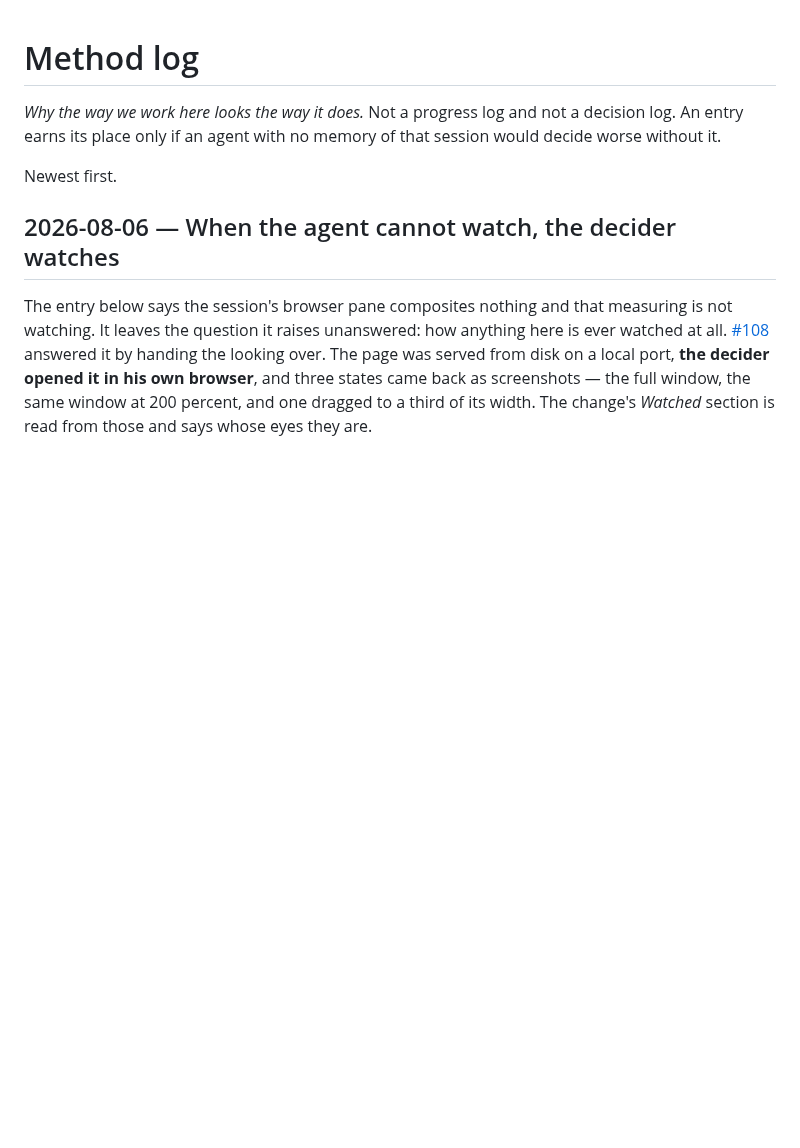
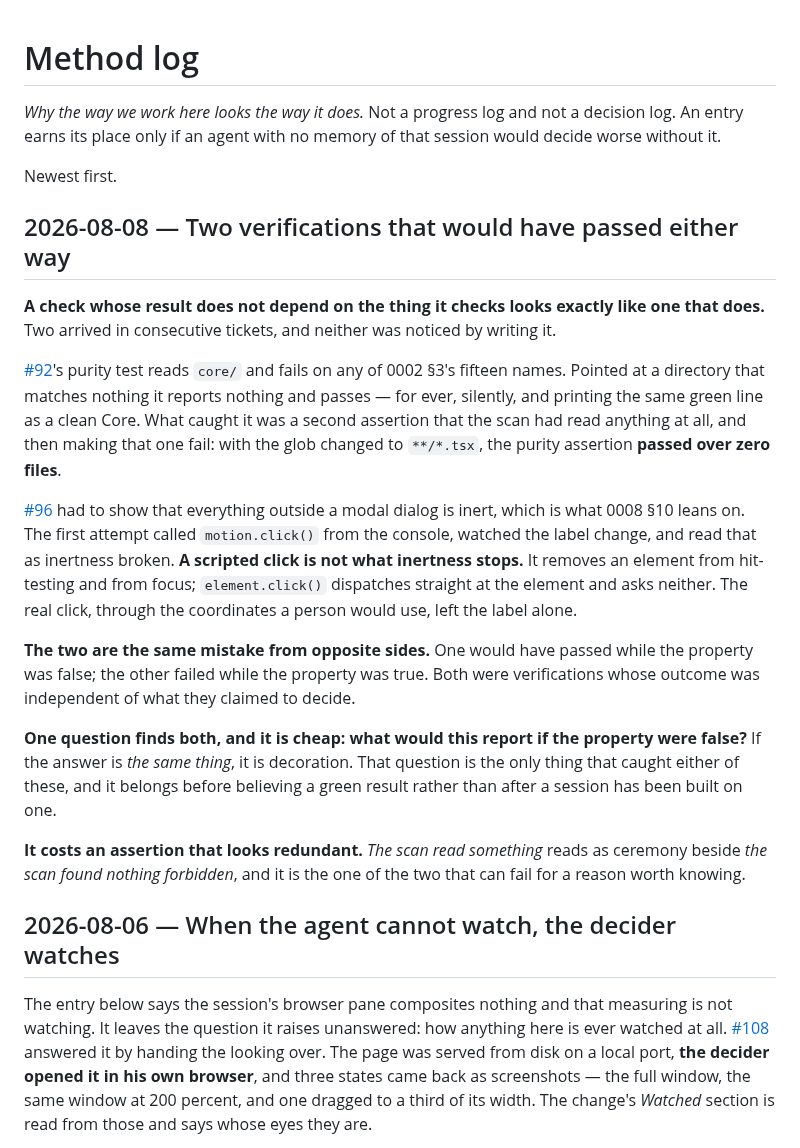
Before and after one commit to nanatsusaya/dot-panic, a Markdown page: docs/method-log.md, the part around the change. Drawn GitHub-style; blank space fills up the shorter version.

```diff
--- a/docs/method-log.md
+++ b/docs/method-log.md
@@ -5,6 +5,40 @@ decision log. An entry earns its place only if an agent with no memory of that
 session would decide worse without it.
 
 Newest first.
+
+## 2026-08-08 — Two verifications that would have passed either way
+
+**A check whose result does not depend on the thing it checks looks exactly like
+one that does.** Two arrived in consecutive tickets, and neither was noticed by
+writing it.
+
+[#92](https://github.com/nanatsusaya/dot-panic/issues/92)'s purity test reads
+`core/` and fails on any of 0002 §3's fifteen names. Pointed at a directory that
+matches nothing it reports nothing and passes — for ever, silently, and printing
+the same green line as a clean Core. What caught it was a second assertion that
+the scan had read anything at all, and then making that one fail: with the glob
+changed to `**/*.tsx`, the purity assertion **passed over zero files**.
+
+[#96](https://github.com/nanatsusaya/dot-panic/issues/96) had to show that
+everything outside a modal dialog is inert, which is what 0008 §10 leans on. The
+first attempt called `motion.click()` from the console, watched the label change,
+and read that as inertness broken. **A scripted click is not what inertness
+stops.** It removes an element from hit-testing and from focus;
+`element.click()` dispatches straight at the element and asks neither. The real
+click, through the coordinates a person would use, left the label alone.
+
+**The two are the same mistake from opposite sides.** One would have passed while
+the property was false; the other failed while the property was true. Both were
+verifications whose outcome was independent of what they claimed to decide.
+
+**One question finds both, and it is cheap: what would this report if the
+property were false?** If the answer is *the same thing*, it is decoration. That
+question is the only thing that caught either of these, and it belongs before
+believing a green result rather than after a session has been built on one.
+
+**It costs an assertion that looks redundant.** *The scan read something* reads
+as ceremony beside *the scan found nothing forbidden*, and it is the one of the
+two that can fail for a reason worth knowing.
 
 ## 2026-08-06 — When the agent cannot watch, the decider watches
 
```
Also changed, not shown: docs/STATUS.md (+28 -7 lines), docs/maintenance.md (+9 -1 lines).
